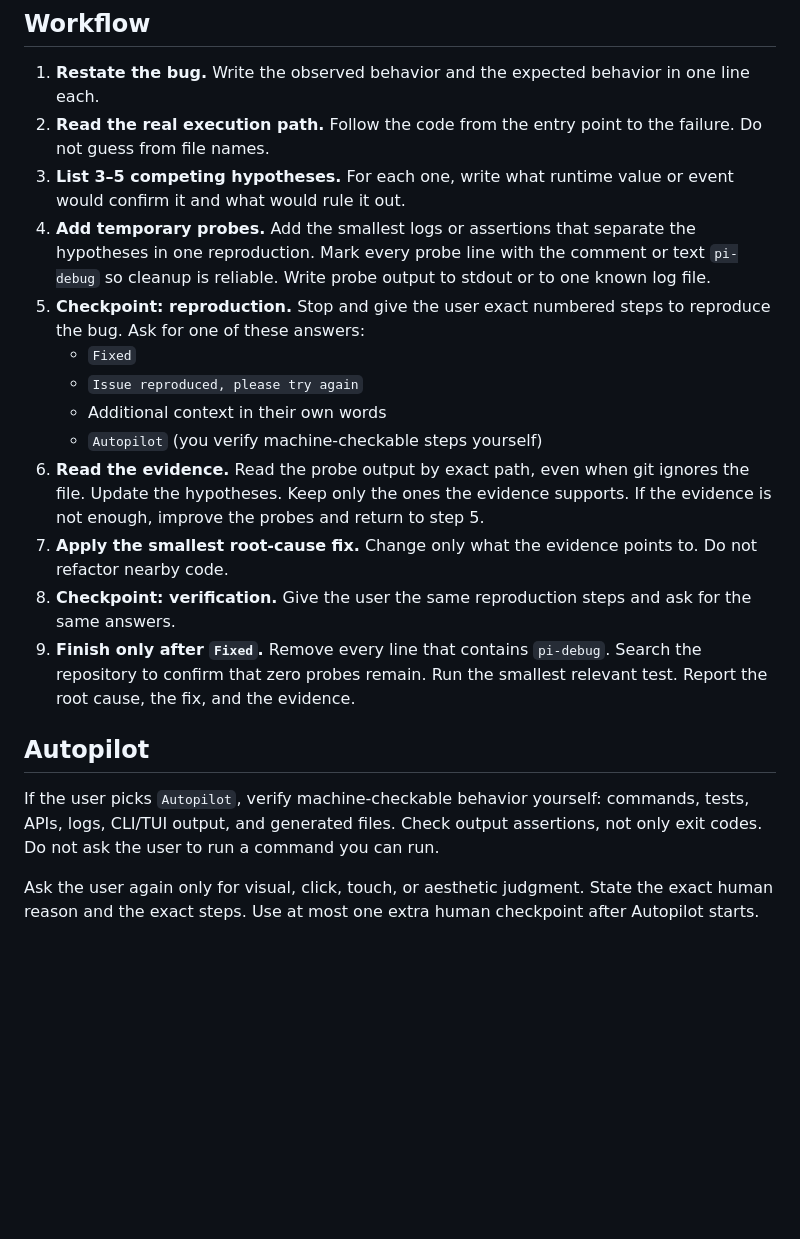
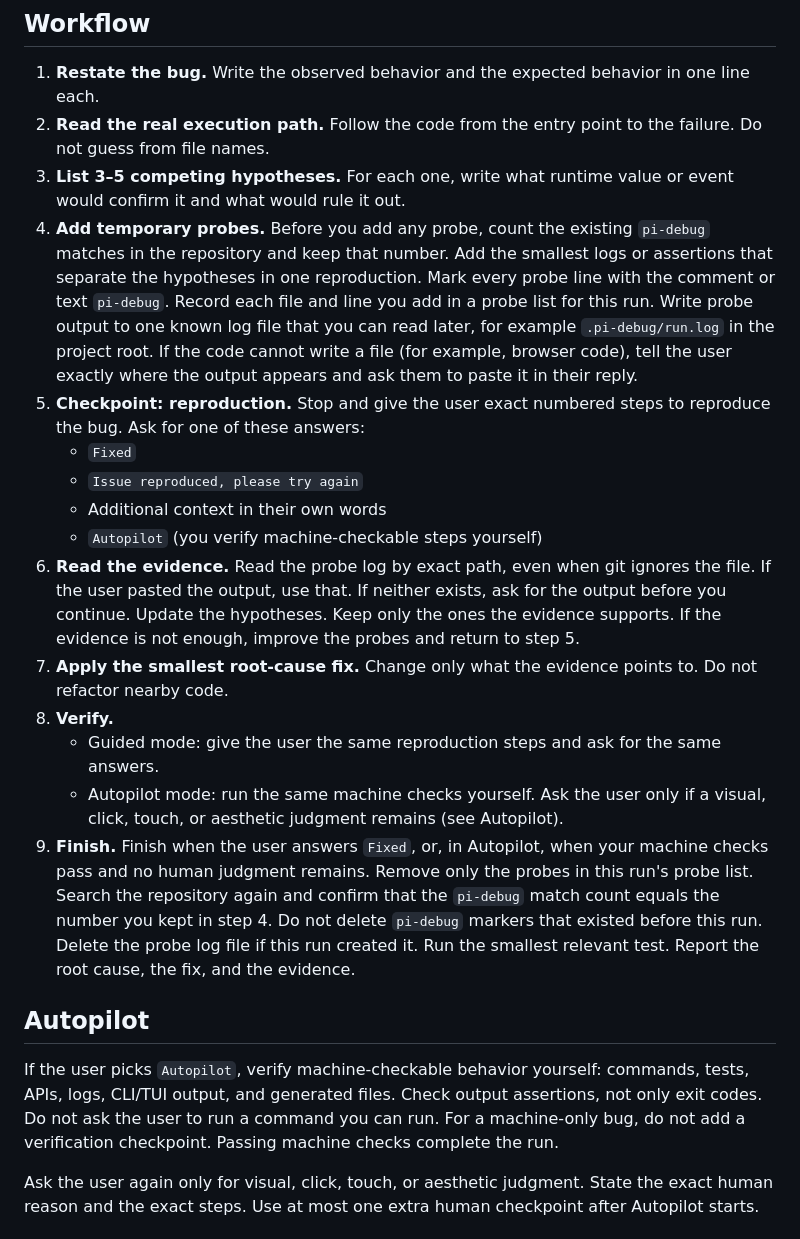
Before and after one commit to liush2yuxjtu/pi-debug-mode, a Markdown page: skills/debug-mode/SKILL.md, the part around one of its changes. GitHub-like rendering; blank space fills up the shorter version.

Commit message:
fix(skill): finish Autopilot on machine checks, file-based probe log, scoped cleanup
Addresses PR review: Autopilot machine-only runs complete without a
verification checkpoint; probe output goes to a readable log file (or
user paste) in Guided mode; cleanup removes only this run's probes and
restores the pre-run pi-debug count.

Co-Authored-By: Claude Opus 5.5 <noreply@anthropic.com>
Claude-Session: https://claude.ai/code/session_01AyyKHw3BPngYtcejm7WPKS

```diff
--- a/skills/debug-mode/SKILL.md
+++ b/skills/debug-mode/SKILL.md
@@ -31,22 +31,25 @@ Do not use this skill for a direct question or for a bug with an obvious static
 1. **Restate the bug.** Write the observed behavior and the expected behavior in one line each.
 2. **Read the real execution path.** Follow the code from the entry point to the failure. Do not guess from file names.
 3. **List 3–5 competing hypotheses.** For each one, write what runtime value or event would confirm it and what would rule it out.
-4. **Add temporary probes.** Add the smallest logs or assertions that separate the hypotheses in one reproduction. Mark every probe line with the comment or text `pi-debug` so cleanup is reliable. Write probe output to stdout or to one known log file.
+4. **Add temporary probes.** Before you add any probe, count the existing `pi-debug` matches in the repository and keep that number. Add the smallest logs or assertions that separate the hypotheses in one reproduction. Mark every probe line with the comment or text `pi-debug`. Record each file and line you add in a probe list for this run. Write probe output to one known log file that you can read later, for example `.pi-debug/run.log` in the project root. If the code cannot write a file (for example, browser code), tell the user exactly where the output appears and ask them to paste it in their reply.
 5. **Checkpoint: reproduction.** Stop and give the user exact numbered steps to reproduce the bug. Ask for one of these answers:
    - `Fixed`
    - `Issue reproduced, please try again`
    - Additional context in their own words
    - `Autopilot` (you verify machine-checkable steps yourself)
-6. **Read the evidence.** Read the probe output by exact path, even when git ignores the file. Update the hypotheses. Keep only the ones the evidence supports. If the evidence is not enough, improve the probes and return to step 5.
+6. **Read the evidence.** Read the probe log by exact path, even when git ignores the file. If the user pasted the output, use that. If neither exists, ask for the output before you continue. Update the hypotheses. Keep only the ones the evidence supports. If the evidence is not enough, improve the probes and return to step 5.
 7. **Apply the smallest root-cause fix.** Change only what the evidence points to. Do not refactor nearby code.
-8. **Checkpoint: verification.** Give the user the same reproduction steps and ask for the same answers.
-9. **Finish only after `Fixed`.** Remove every line that contains `pi-debug`. Search the repository to confirm that zero probes remain. Run the smallest relevant test. Report the root cause, the fix, and the evidence.
+8. **Verify.**
+   - Guided mode: give the user the same reproduction steps and ask for the same answers.
+   - Autopilot mode: run the same machine checks yourself. Ask the user only if a visual, click, touch, or aesthetic judgment remains (see Autopilot).
+9. **Finish.** Finish when the user answers `Fixed`, or, in Autopilot, when your machine checks pass and no human judgment remains. Remove only the probes in this run's probe list. Search the repository again and confirm that the `pi-debug` match count equals the number you kept in step 4. Do not delete `pi-debug` markers that existed before this run. Delete the probe log file if this run created it. Run the smallest relevant test. Report the root cause, the fix, and the evidence.
 
 ## Autopilot
 
 If the user picks `Autopilot`, verify machine-checkable behavior yourself: commands, tests, APIs, logs, CLI/TUI output, and generated files.
 Check output assertions, not only exit codes.
 Do not ask the user to run a command you can run.
+For a machine-only bug, do not add a verification checkpoint. Passing machine checks complete the run.
 
 Ask the user again only for visual, click, touch, or aesthetic judgment.
 State the exact human reason and the exact steps.
```
Also changed, not shown: other parts of skills/debug-mode/SKILL.md (+2 -2 lines).
